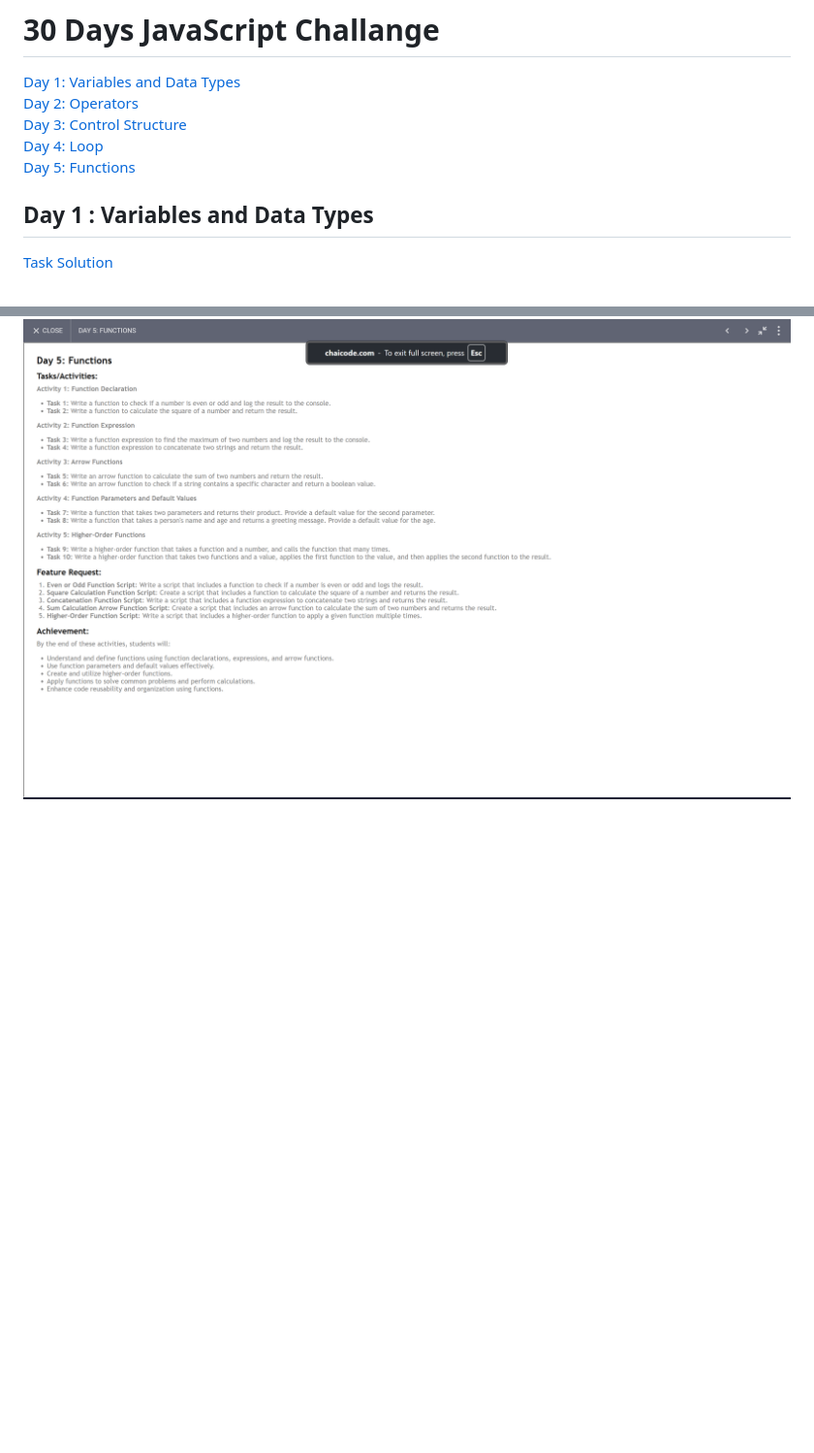
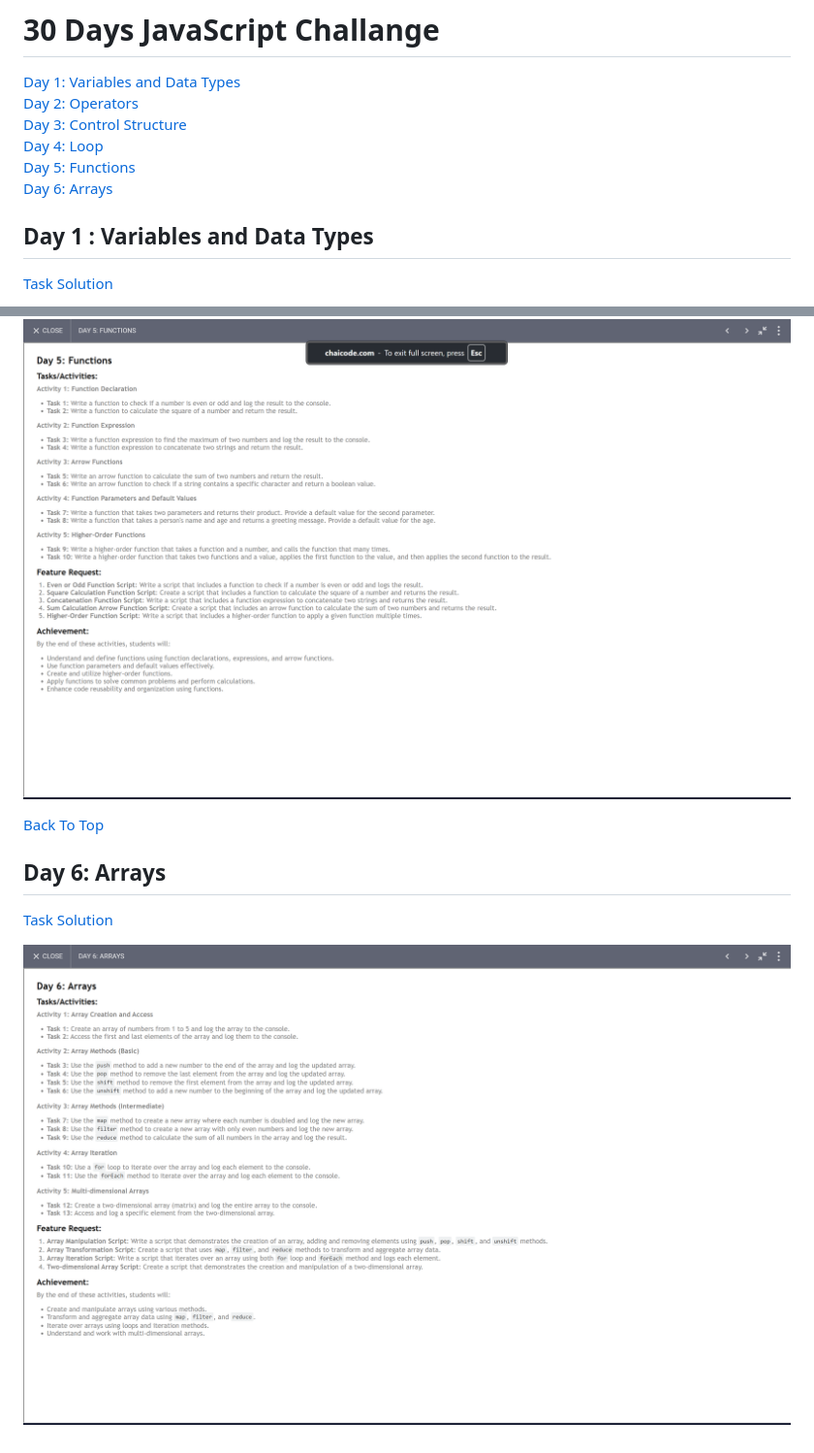
Before and after one commit to skp3214/Programming-With-JavaScript, a Markdown page: readme.md, 2 parts joined by grey strips. Shown: that part at 97% size. Rendered like a GitHub page; pictures changed too: image-1.png (added); blank space fills up the shorter version.

Commit message:
Day 6: Array

```diff
--- a/readme.md
+++ b/readme.md
@@ -4,6 +4,7 @@
 [Day 3: Control Structure](#day-3-control-structures)<br>
 [Day 4: Loop](#day-4-loop)<br>
 [Day 5: Functions](#day-5-functions)<br>
+[Day 6: Arrays](#day-6-arrays)<br>
 
 ## Day 1 : Variables and Data Types
 
@@ -35,3 +36,11 @@
 [Task Solution](/30DayChallange/Day5.js)<br>
 
 ![alt text](image-7.png)
+
+[Back To Top](#30-days-javascript-challange)
+
+## Day 6: Arrays
+
+[Task Solution](/30DayChallange/Day6.js)<br>
+
+![alt text](image-1.png)
```
Also changed, not shown: 1 other file.
